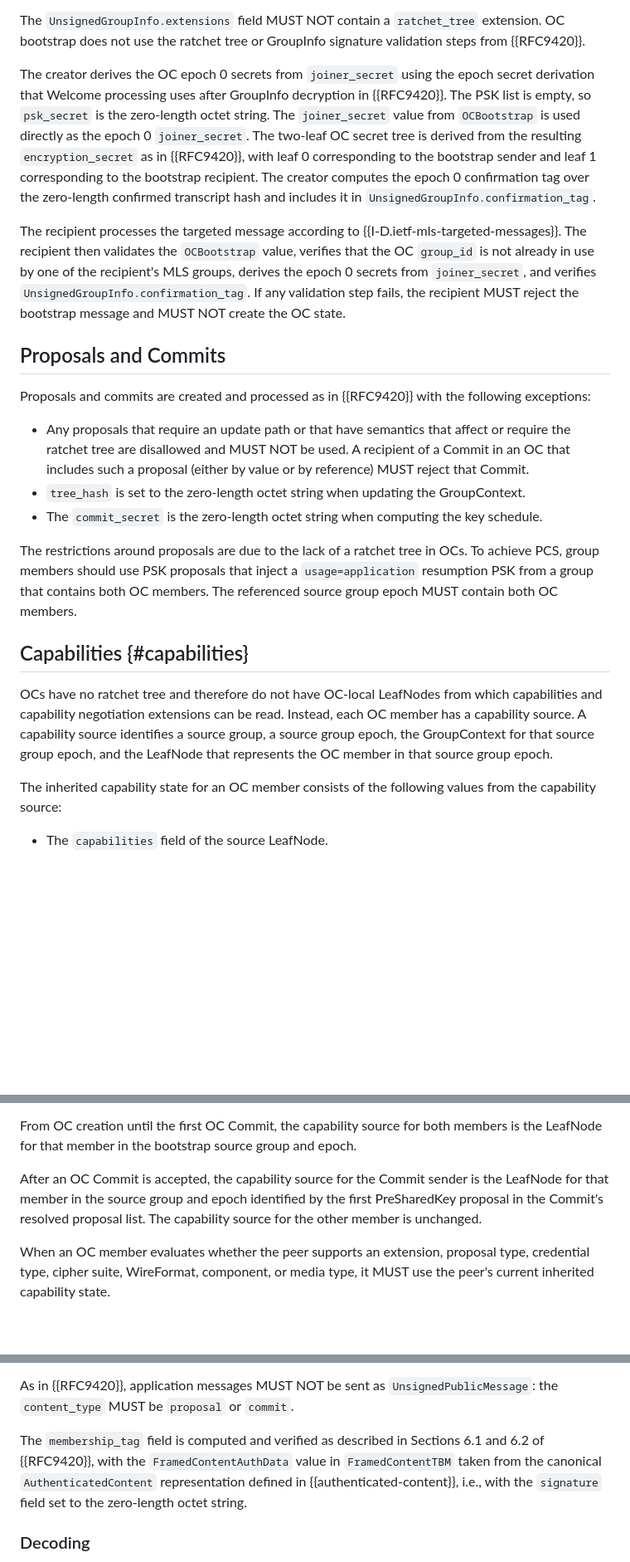
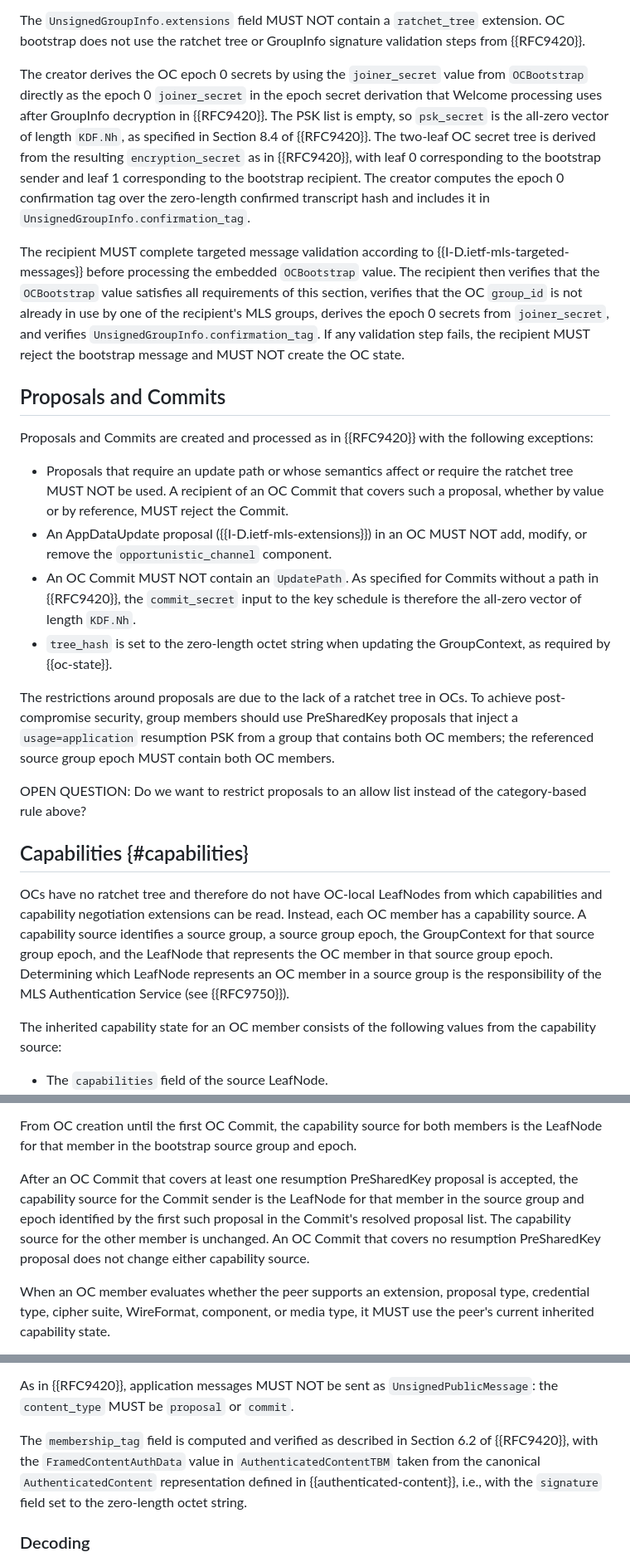
Before and after one commit to kkohbrok/draft-kohbrok-mls-opportunistic-channels, a Markdown page: draft-kohbrok-mls-opportunistic-channels.md, 3 parts joined by grey strips. Shown at 83% size. Drawn GitHub-style; blank space fills up the shorter version.

Commit message:
review fixes: key schedule values, bootstrap validation, proposal rules
Fixes psk_secret and commit_secret to be the all-zero vector of length
KDF.Nh per RFC 9420 (a zero-length string would derive different epoch
secrets than stock RFC 9420 code), corrects FramedContentTBM to
AuthenticatedContentTBM, requires a fresh unique group_id and full
recipient-side bootstrap validation, reworks the proposal restrictions
(AppDataUpdate must not touch the marker component, Commits carry no
UpdatePath) and adds an open question about an allow list, conditions
the capability source rule on a resumption PSK being present, defers
LeafNode identification to the Authentication Service (RFC 9750), and
changes the document abbreviation to OC.

```diff
--- a/draft-kohbrok-mls-opportunistic-channels.md
+++ b/draft-kohbrok-mls-opportunistic-channels.md
@@ -203,19 +204,22 @@ The `UnsignedGroupInfo.extensions` field MUST NOT contain a `ratchet_tree`
 extension.  OC bootstrap does not use the ratchet tree or GroupInfo signature
 validation steps from {{RFC9420}}.
 
-The creator derives the OC epoch 0 secrets from `joiner_secret` using the epoch
-secret derivation that Welcome processing uses after GroupInfo decryption in
-{{RFC9420}}.  The PSK list is empty, so `psk_secret` is the zero-length octet
-string.  The `joiner_secret` value from `OCBootstrap` is used directly as the
-epoch 0 `joiner_secret`.  The two-leaf OC secret tree is derived from the
+The creator derives the OC epoch 0 secrets by using the `joiner_secret` value
+from `OCBootstrap` directly as the epoch 0 `joiner_secret` in the epoch secret
+derivation that Welcome processing uses after GroupInfo decryption in
+{{RFC9420}}.  The PSK list is empty, so `psk_secret` is the all-zero vector of
+length `KDF.Nh`, as specified in Section 8.4 of {{RFC9420}}.  The two-leaf OC
+secret tree is derived from the
 resulting `encryption_secret` as in {{RFC9420}}, with leaf 0 corresponding to
 the bootstrap sender and leaf 1 corresponding to the bootstrap recipient.  The
 creator computes the epoch 0 confirmation tag over the zero-length confirmed
 transcript hash and includes it in `UnsignedGroupInfo.confirmation_tag`.
 
-The recipient processes the targeted message according to
-{{I-D.ietf-mls-targeted-messages}}.  The recipient then validates the
-`OCBootstrap` value, verifies that the OC `group_id` is not already in use by
+The recipient MUST complete targeted message validation according to
+{{I-D.ietf-mls-targeted-messages}} before processing the embedded
+`OCBootstrap` value.  The recipient then verifies that the `OCBootstrap` value
+satisfies all requirements of this section, verifies that the OC `group_id` is
+not already in use by
 one of the recipient's MLS groups, derives the epoch 0 secrets from
 `joiner_secret`, and verifies `UnsignedGroupInfo.confirmation_tag`.  If any
 validation step fails, the recipient MUST reject the bootstrap message and MUST
@@ -223,22 +227,28 @@ NOT create the OC state.
 
 ## Proposals and Commits
 
-Proposals and commits are created and processed as in {{RFC9420}} with the
+Proposals and Commits are created and processed as in {{RFC9420}} with the
 following exceptions:
 
-- Any proposals that require an update path or that have semantics that affect
-  or require the ratchet tree are disallowed and MUST NOT be used. A recipient
-  of a Commit in an OC that includes such a proposal (either by value or by
-  reference) MUST reject that Commit.
+- Proposals that require an update path or whose semantics affect or require
+  the ratchet tree MUST NOT be used.  A recipient of an OC Commit that covers
+  such a proposal, whether by value or by reference, MUST reject the Commit.
+- An AppDataUpdate proposal ({{I-D.ietf-mls-extensions}}) in an OC MUST NOT
+  add, modify, or remove the `opportunistic_channel` component.
+- An OC Commit MUST NOT contain an `UpdatePath`.  As specified for Commits
+  without a path in {{RFC9420}}, the `commit_secret` input to the key
+  schedule is therefore the all-zero vector of length `KDF.Nh`.
 - `tree_hash` is set to the zero-length octet string when updating the
-  GroupContext.
-- The `commit_secret` is the zero-length octet string when computing the key
-  schedule.
+  GroupContext, as required by {{oc-state}}.
 
-The restrictions around proposals are due to the lack of a ratchet tree in OCs.
-To achieve PCS, group members should use PSK proposals that inject a
-`usage=application` resumption PSK from a group that contains both OC members.
-The referenced source group epoch MUST contain both OC members.
+The restrictions around proposals are due to the lack of a ratchet tree in
+OCs.  To achieve post-compromise security, group members should use
+PreSharedKey proposals that inject a `usage=application` resumption PSK from
+a group that contains both OC members; the referenced source group epoch MUST
+contain both OC members.
+
+OPEN QUESTION: Do we want to restrict proposals to an allow list instead of
+the category-based rule above?
 
 ## Capabilities {#capabilities}
 
@@ -247,7 +257,8 @@ which capabilities and capability negotiation extensions can be read.  Instead,
 each OC member has a capability source.  A capability source identifies a
 source group, a source group epoch, the GroupContext for that source group
 epoch, and the LeafNode that represents the OC member in that source group
-epoch.
+epoch.  Determining which LeafNode represents an OC member in a source group
+is the responsibility of the MLS Authentication Service (see {{RFC9750}}).
 
 The inherited capability state for an OC member consists of the following
 values from the capability source:
@@ -272,10 +283,12 @@ values from the capability source:
 From OC creation until the first OC Commit, the capability source for both
 members is the LeafNode for that member in the bootstrap source group and epoch.
 
-After an OC Commit is accepted, the capability source for the Commit sender is
-the LeafNode for that member in the source group and epoch identified by the
-first PreSharedKey proposal in the Commit's resolved proposal list.  The
-capability source for the other member is unchanged.
+After an OC Commit that covers at least one resumption PreSharedKey proposal
+is accepted, the capability source for the Commit sender is the LeafNode for
+that member in the source group and epoch identified by the first such
+proposal in the Commit's resolved proposal list.  The capability source for
+the other member is unchanged.  An OC Commit that covers no resumption
+PreSharedKey proposal does not change either capability source.
 
 When an OC member evaluates whether the peer supports an extension, proposal
 type, credential type, cipher suite, WireFormat, component, or media type, it
@@ -349,9 +362,9 @@ therefore cannot use this WireFormat.  A receiver MUST reject an
 As in {{RFC9420}}, application messages MUST NOT be sent as
 `UnsignedPublicMessage`: the `content_type` MUST be `proposal` or `commit`.
 
-The `membership_tag` field is computed and verified as described in Sections
-6.1 and 6.2 of {{RFC9420}}, with the `FramedContentAuthData` value in
-`FramedContentTBM` taken from the canonical `AuthenticatedContent`
+The `membership_tag` field is computed and verified as described in Section
+6.2 of {{RFC9420}}, with the `FramedContentAuthData` value in
+`AuthenticatedContentTBM` taken from the canonical `AuthenticatedContent`
 representation defined in {{authenticated-content}}, i.e., with the
 `signature` field set to the zero-length octet string.
 
```
Also changed, not shown: other parts of draft-kohbrok-mls-opportunistic-channels.md (+8 -9 lines).
